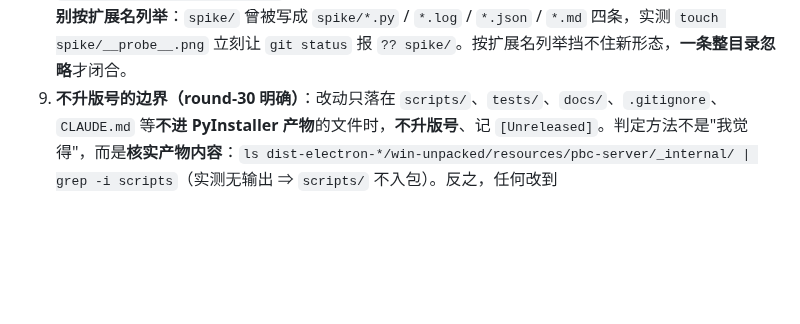
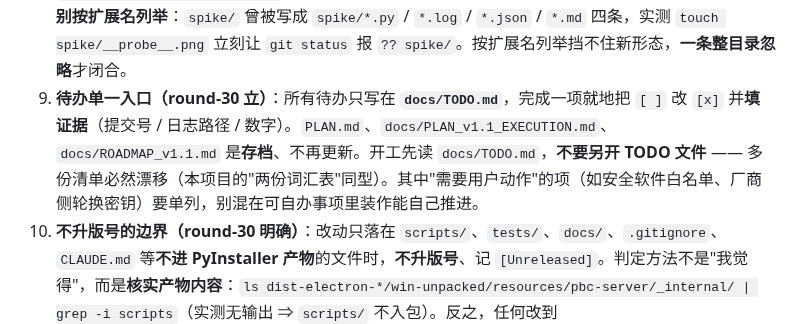
Before and after one commit to haowuxiwang/BatchSentry, a Markdown page: CLAUDE.md, the part around the change. GitHub-like rendering; blank space fills up the shorter version.

```diff
--- a/CLAUDE.md
+++ b/CLAUDE.md
@@ -371,6 +371,7 @@ The probe does NOT submit real OCR/LLM work — it just verifies auth + connecti
 8. **禁止 `git add -f` 生成物（round-30）**：`dist*` / `build/` / `devlogs/` / `node_modules/` / `release-archive/` / `spike/` **一律不得入库**。`.gitignore` 只挡**默认**的 `git add`：它挡不住 `-f`、挡不住忽略清单被误改、也挡不住"新落点没登记" —— 这三种由门禁的 **`no_build_outputs`（FAIL 级）** 兜底，`dist_variants`（WARN 级）另负责让磁盘堆积**可见**。
    ⚠️ **一旦提交就删不干净**：git 历史里删掉文件不等于抹除内容（本项目已有一例：`tests/e2e_frozen.py` 曾把真实 key 写死并推送，见 `scripts/check_leaked_keys.py`）。所以这道闸门必须在**提交之前**响。
    ⚠️ **忽略写法要覆盖"整目录"，别按扩展名列举**：`spike/` 曾被写成 `spike/*.py` / `*.log` / `*.json` / `*.md` 四条，实测 `touch spike/__probe__.png` 立刻让 `git status` 报 `?? spike/`。按扩展名列举挡不住新形态，**一条整目录忽略**才闭合。
+10. **待办单一入口（round-30 立）**：所有待办只写在 **`docs/TODO.md`**，完成一项就地把 `[ ]` 改 `[x]` 并**填证据**（提交号 / 日志路径 / 数字）。`PLAN.md`、`docs/PLAN_v1.1_EXECUTION.md`、`docs/ROADMAP_v1.1.md` 是**存档**、不再更新。开工先读 `docs/TODO.md`，**不要另开 TODO 文件** —— 多份清单必然漂移（本项目的"两份词汇表"同型）。其中"需要用户动作"的项（如安全软件白名单、厂商侧轮换密钥）要单列，别混在可自办事项里装作能自己推进。
 9. **不升版号的边界（round-30 明确）**：改动只落在 `scripts/`、`tests/`、`docs/`、`.gitignore`、`CLAUDE.md` 等**不进 PyInstaller 产物**的文件时，**不升版号**、记 `[Unreleased]`。判定方法不是"我觉得"，而是**核实产物内容**：`ls dist-electron-*/win-unpacked/resources/pbc-server/_internal/ | grep -i scripts`（实测无输出 ⇒ `scripts/` 不入包）。反之，任何改到 `api/`/`core/`/`llm/`/`db/`/`static/`/`templates/` 的改动**必须**重建产物重跑产物级 e2e。
 
 ---
```
Also changed, not shown: docs/TODO.md (added, +100 -0 lines).
